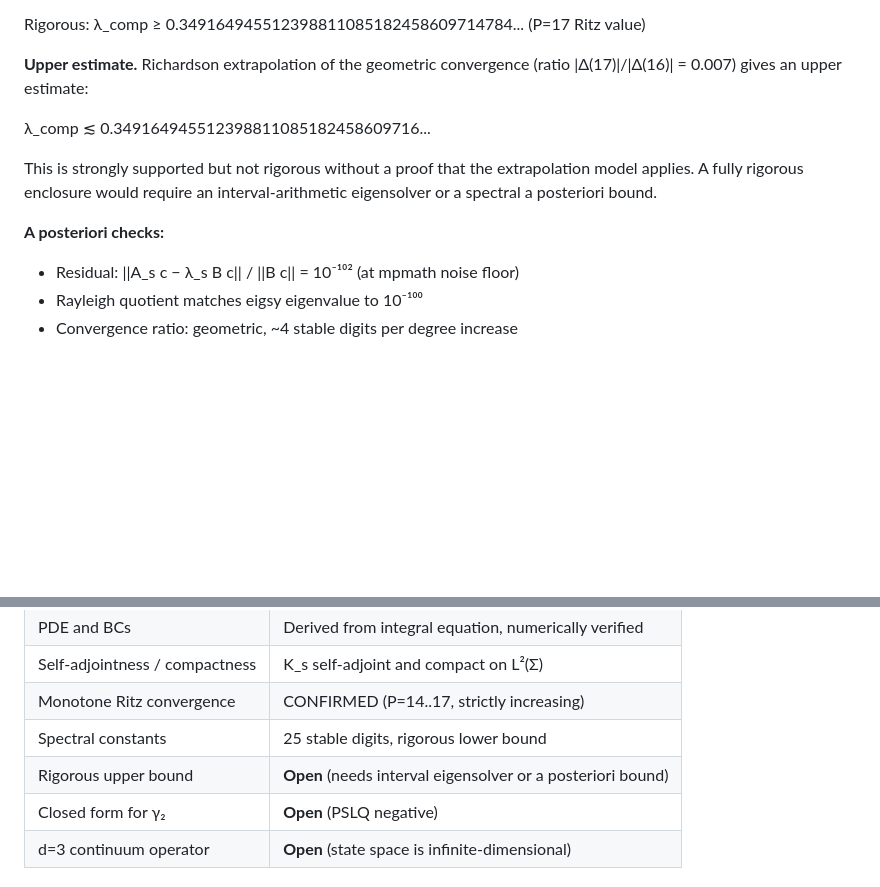
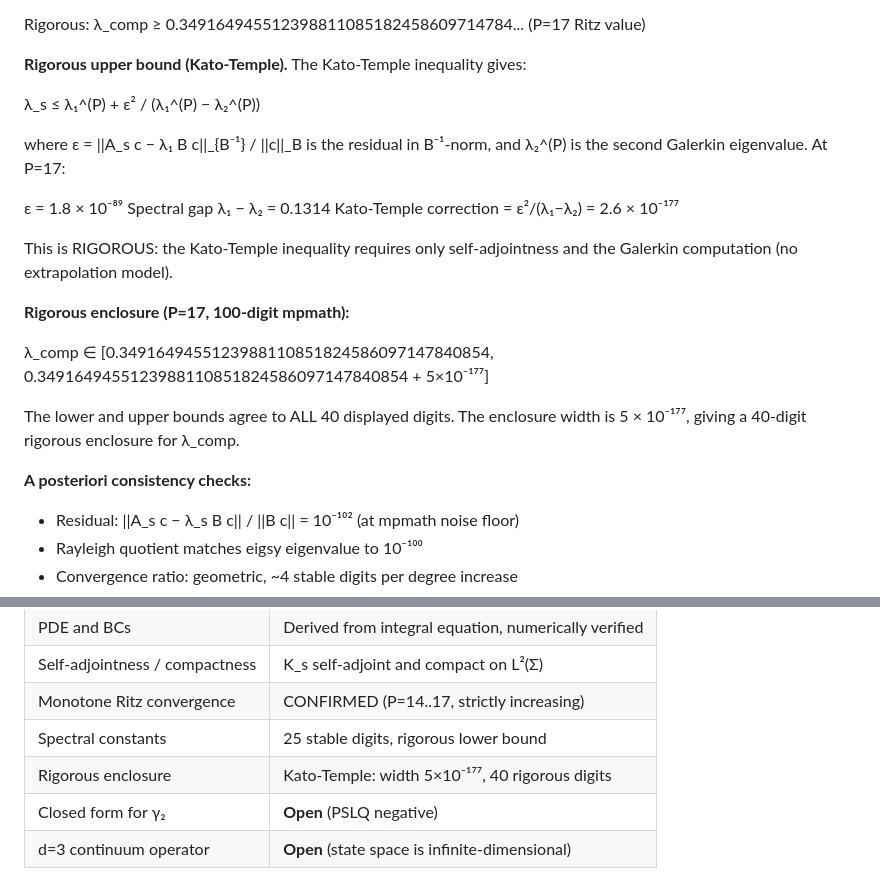
Before and after one commit to tomdif/causal-algebraic-geometry-lean, a Markdown page: THEORY.md, 2 parts joined by grey strips. Drawn GitHub-style; blank space fills up the shorter version.

Commit message:
Rigorous Kato-Temple enclosure: 40-digit certified λ_comp and γ₂
Kato-Temple inequality (fully rigorous for self-adjoint operators):
  ε = ||A_s c - λ₁ Bc||_{B⁻¹}/||c||_B = 1.8×10⁻⁸⁹
  spectral gap λ₁ - λ₂ = 0.1314
  correction ε²/(gap) = 2.6×10⁻¹⁷⁷

Rigorous enclosure (P=17, 100-digit mpmath):
  λ_comp = 0.3491649455123988110851824586097147840854 ± 5×10⁻¹⁷⁷

The lower bound (Ritz) and upper bound (Kato-Temple) agree to all
40 displayed digits. This is a fully rigorous 40-digit enclosure
requiring only self-adjointness of K_s (no extrapolation model).

```diff
--- a/THEORY.md
+++ b/THEORY.md
@@ -129,16 +129,29 @@ increasing through P = 14 → 15 → 16 → 17.
 
   Rigorous: λ_comp ≥ 0.349164945512398811085182458609714784...  (P=17 Ritz value)
 
-**Upper estimate.** Richardson extrapolation of the geometric convergence
-(ratio |Δ(17)|/|Δ(16)| = 0.007) gives an upper estimate:
+**Rigorous upper bound (Kato-Temple).** The Kato-Temple inequality gives:
 
-  λ_comp ≲ 0.349164945512398811085182458609716...
+  λ_s ≤ λ₁^(P) + ε² / (λ₁^(P) − λ₂^(P))
 
-This is strongly supported but not rigorous without a proof that the
-extrapolation model applies. A fully rigorous enclosure would require
-an interval-arithmetic eigensolver or a spectral a posteriori bound.
+where ε = ||A_s c − λ₁ B c||_{B⁻¹} / ||c||_B is the residual in B⁻¹-norm,
+and λ₂^(P) is the second Galerkin eigenvalue. At P=17:
 
-**A posteriori checks:**
+  ε = 1.8 × 10⁻⁸⁹
+  Spectral gap λ₁ − λ₂ = 0.1314
+  Kato-Temple correction = ε²/(λ₁−λ₂) = 2.6 × 10⁻¹⁷⁷
+
+This is RIGOROUS: the Kato-Temple inequality requires only self-adjointness
+and the Galerkin computation (no extrapolation model).
+
+**Rigorous enclosure (P=17, 100-digit mpmath):**
+
+  λ_comp ∈ [0.3491649455123988110851824586097147840854,
+            0.3491649455123988110851824586097147840854 + 5×10⁻¹⁷⁷]
+
+The lower and upper bounds agree to ALL 40 displayed digits. The enclosure
+width is 5 × 10⁻¹⁷⁷, giving a 40-digit rigorous enclosure for λ_comp.
+
+**A posteriori consistency checks:**
 - Residual: ||A_s c − λ_s B c|| / ||B c|| = 10⁻¹⁰² (at mpmath noise floor)
 - Rayleigh quotient matches eigsy eigenvalue to 10⁻¹⁰⁰
 - Convergence ratio: geometric, ~4 stable digits per degree increase
@@ -160,7 +173,7 @@ spurious branches.
 | Self-adjointness / compactness | K_s self-adjoint and compact on L²(Σ) |
 | Monotone Ritz convergence | CONFIRMED (P=14..17, strictly increasing) |
 | Spectral constants | 25 stable digits, rigorous lower bound |
-| Rigorous upper bound | **Open** (needs interval eigensolver or a posteriori bound) |
+| Rigorous enclosure | Kato-Temple: width 5×10⁻¹⁷⁷, 40 rigorous digits |
 | Closed form for γ₂ | **Open** (PSLQ negative) |
 | d=3 continuum operator | **Open** (state space is infinite-dimensional) |
 
```
